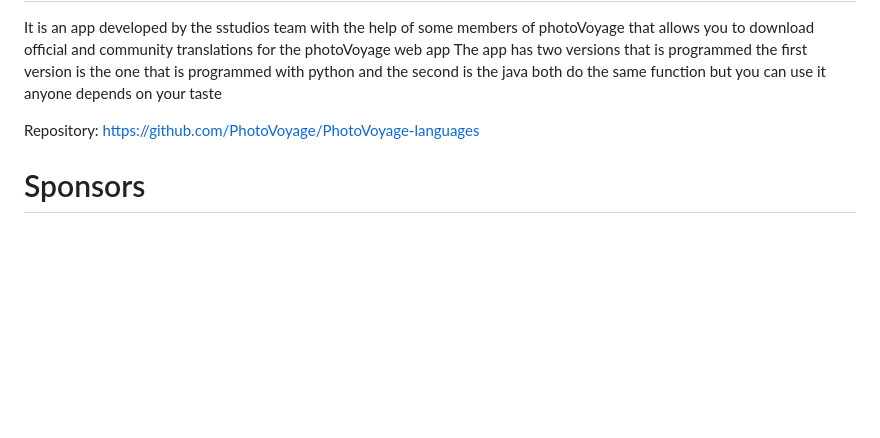
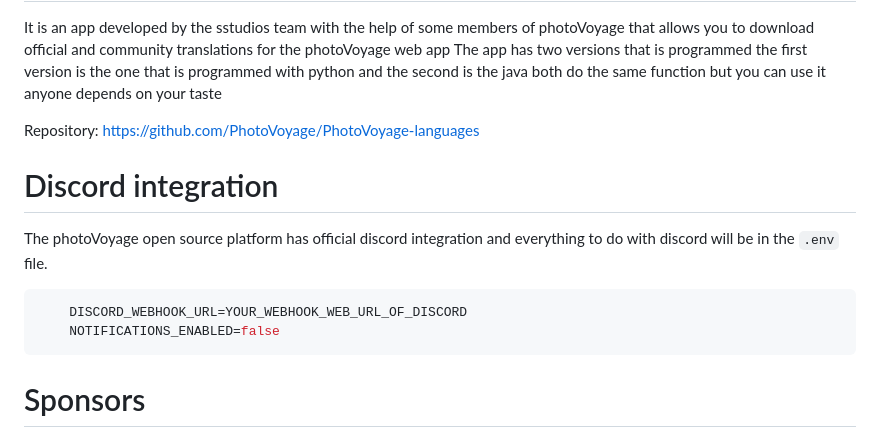
Before and after one commit to api-tsukasa/PhotoVoyage, a Markdown page: README.md, the part around the change. Rendered like a GitHub page; blank space fills up the shorter version.

````diff
--- a/README.md
+++ b/README.md
@@ -83,6 +83,15 @@ It is an app developed by the sstudios team with the help of some members of pho
 
 Repository: https://github.com/PhotoVoyage/PhotoVoyage-languages
 
+# Discord integration
+
+The photoVoyage open source platform has official discord integration and everything to do with discord will be in the `.env` file.
+
+```env
+    DISCORD_WEBHOOK_URL=YOUR_WEBHOOK_WEB_URL_OF_DISCORD
+    NOTIFICATIONS_ENABLED=false
+```
+
 # Sponsors
 
 Thank you very much for supporting us in this project ⭐
````
